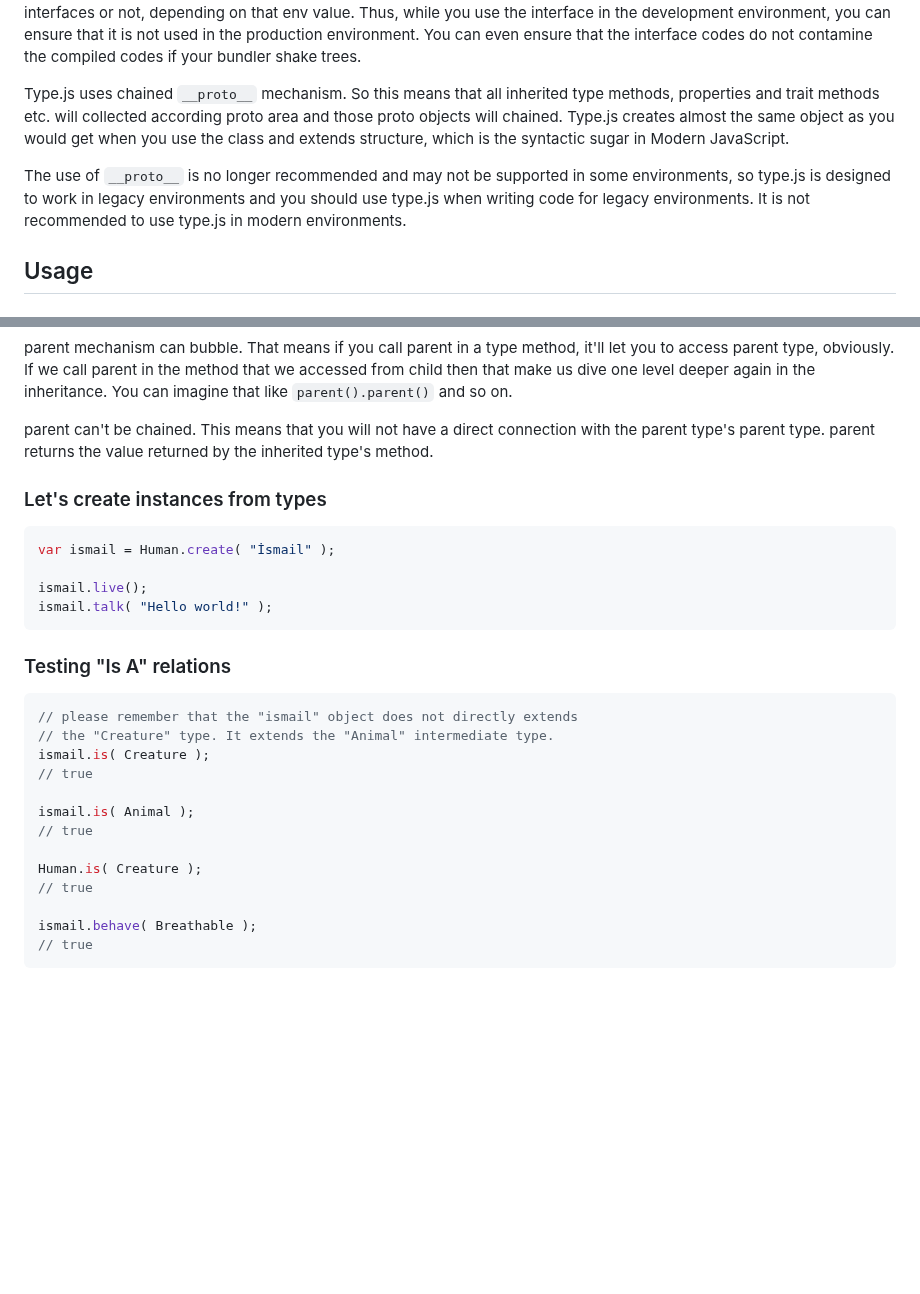
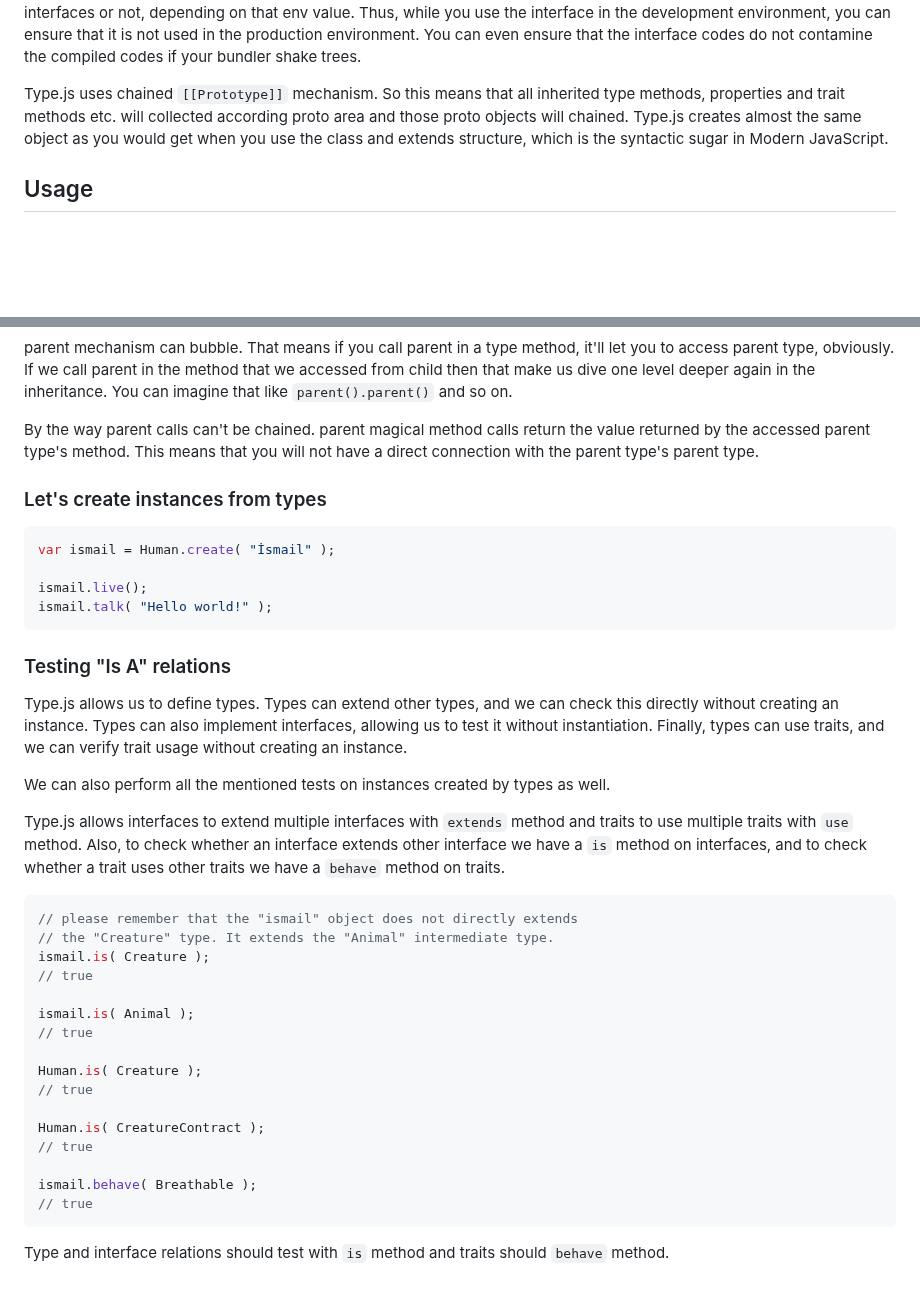
Before and after one commit to ismailceylan/type.js, a Markdown page: readme.md, 2 parts joined by grey strips. Rendered like a GitHub page; blank space fills up the shorter version.

Commit message:
docs: improvements

````diff
--- a/readme.md
+++ b/readme.md
@@ -5,9 +5,7 @@ Interfaces can be considered as abstract types. Arguments of methods, their type
 
 It is immediately checked whether required arguments are defined and if not, error will appear before the relevant method has ever run. However, the relevant method is constantly monitored during runtime to see whether it is called legally. It does this by placing a proxy method instead of the main method you wrote. This may affect performance, but since Type.js is completely native JavaScript, you can enclose the entire interface architecture in if-else blocks. If there is an ENV variable in your work environment that holds values such as development and production, types decide to implement interfaces or not, depending on that env value. Thus, while you use the interface in the development environment, you can ensure that it is not used in the production environment. You can even ensure that the interface codes do not contamine the compiled codes if your bundler shake trees.
 
-Type.js uses chained `__proto__` mechanism. So this means that all inherited type methods, properties and trait methods etc. will collected according proto area and those proto objects will chained. Type.js creates almost the same object as you would get when you use the class and extends structure, which is the syntactic sugar in Modern JavaScript.
-
-The use of `__proto__` is no longer recommended and may not be supported in some environments, so type.js is designed to work in legacy environments and you should use type.js when writing code for legacy environments. It is not recommended to use type.js in modern environments.
+Type.js uses chained `[[Prototype]]` mechanism. So this means that all inherited type methods, properties and trait methods etc. will collected according proto area and those proto objects will chained. Type.js creates almost the same object as you would get when you use the class and extends structure, which is the syntactic sugar in Modern JavaScript.
 
 ## Usage
 ### Let's create a trait that specific to living things
@@ -159,7 +157,7 @@ var Human = Type( "Human" ).extends( Animal ).use( Speakable, { speak: "talk" })
 
 parent mechanism can bubble. That means if you call parent in a type method, it'll let you to access parent type, obviously. If we call parent in the method that we accessed from child then that make us dive one level deeper again in the inheritance. You can imagine that like `parent().parent()` and so on.
 
-parent can't be chained. This means that you will not have a direct connection with the parent type's parent type. parent returns the value returned by the inherited type's method.
+By the way parent calls can't be chained. parent magical method calls return the value returned by the accessed parent type's method. This means that you will not have a direct connection with the parent type's parent type.
 
 ### Let's create instances from types
 ```js
@@ -170,6 +168,12 @@ ismail.talk( "Hello world!" );
 ```
 
 ### Testing "Is A" relations
+Type.js allows us to define types. Types can extend other types, and we can check this directly without creating an instance. Types can also implement interfaces, allowing us to test it without instantiation. Finally, types can use traits, and we can verify trait usage without creating an instance.
+
+We can also perform all the mentioned tests on instances created by types as well.
+
+Type.js allows interfaces to extend multiple interfaces with `extends` method and traits to use multiple traits with `use` method. Also, to check whether an interface extends other interface we have a `is` method on interfaces, and to check whether a trait uses other traits we have a `behave` method on traits.
+
 ```js
 // please remember that the "ismail" object does not directly extends
 // the "Creature" type. It extends the "Animal" intermediate type.
@@ -182,6 +186,11 @@ ismail.is( Animal );
 Human.is( Creature );
 // true
 
+Human.is( CreatureContract );
+// true
+
 ismail.behave( Breathable );
 // true
 ```
+
+Type and interface relations should test with `is` method and traits should `behave` method.
````
